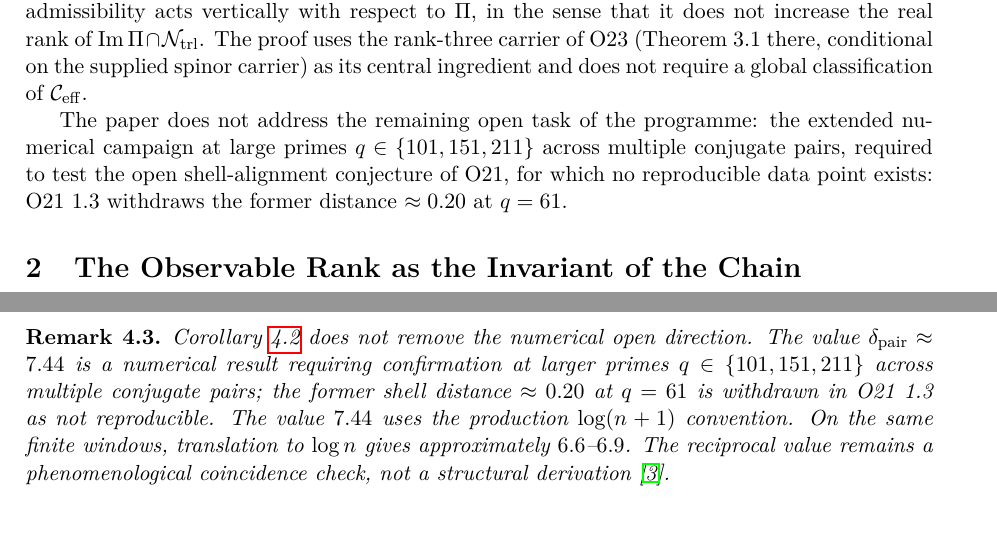
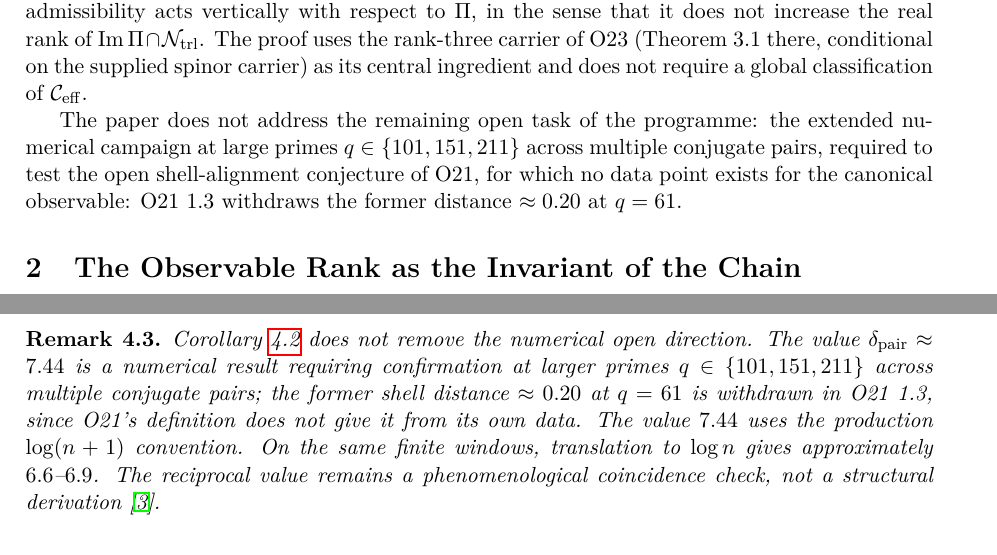
Before and after one commit to Cosmochrony/spectral-o24, a LaTeX paper (tex/SpectralO24.tex): two parts of pages 4 and 7 of 10, joined at a grey line, cut so that both start at the same text, the shorter picture padded with empty space. Compiled offline with pdfLaTeX.

```diff
--- a/tex/SpectralO24.tex
+++ b/tex/SpectralO24.tex
@@ -175,8 +175,9 @@
 
       The paper does not address the remaining open task of the programme: the extended numerical
       campaign at large primes $q \in \{101, 151, 211\}$ across multiple conjugate pairs, required
-      to test the open shell-alignment conjecture of O21, for which no reproducible data point
-      exists: O21 1.3 withdraws the former distance $\approx 0.20$ at $q = 61$.
+      to test the open shell-alignment conjecture of O21, for which no data point
+      exists for the canonical observable: O21 1.3 withdraws the former distance $\approx 0.20$ at
+      $q = 61$.
 
   \section{The Observable Rank as the Invariant of the Chain}
     \label{sec:rank}
@@ -436,7 +437,8 @@
       Corollary~\ref{cor:transfer} does not remove the numerical open direction.
       The value $\dpair \approx 7.44$ is a numerical result requiring confirmation at larger
       primes $q \in \{101, 151, 211\}$ across multiple conjugate pairs; the former shell distance
-      $\approx 0.20$ at $q = 61$ is withdrawn in O21 1.3 as not reproducible.
+      $\approx 0.20$ at $q = 61$ is withdrawn in O21 1.3, since O21's definition does not give it from
+      its own data.
       The value $7.44$ uses the production $\log(n+1)$ convention.
       On the same finite windows, translation to $\log n$ gives approximately $6.6$--$6.9$.
       The reciprocal value remains a phenomenological coincidence check, not a structural
```
